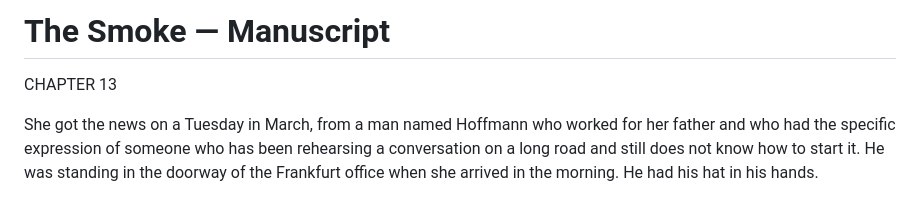
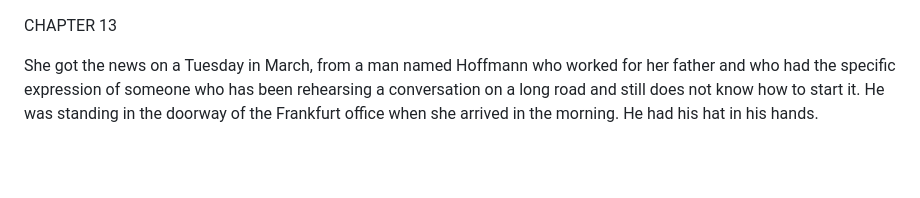
Before and after one commit to roudy80/writing-lab, a Markdown page: the-smoke/chapter13.md, the part around the change. GitHub-like rendering; blank space fills up the shorter version.

Commit message:
Fix chapter 13: remove title header artifact

```diff
--- a/the-smoke/chapter13.md
+++ b/the-smoke/chapter13.md
@@ -1,5 +1,3 @@
-# The Smoke — Manuscript
-
 CHAPTER 13
 
 She got the news on a Tuesday in March, from a man named Hoffmann who worked for her father and who had the specific expression of someone who has been rehearsing a conversation on a long road and still does not know how to start it. He was standing in the doorway of the Frankfurt office when she arrived in the morning. He had his hat in his hands.
```
